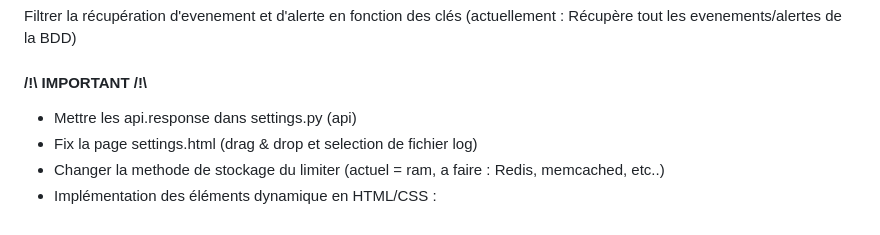
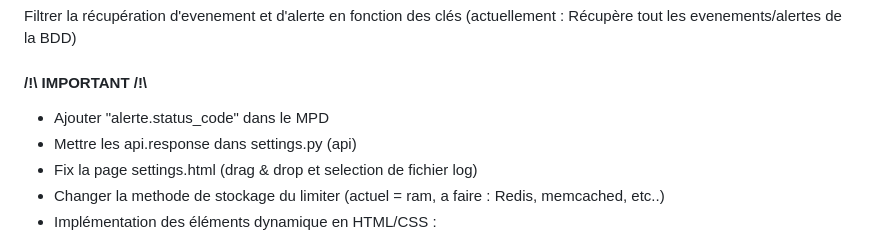
Before and after one commit to Faf-dev/SOCHelper, a Markdown page: README.md, the part around the change. Rendered like a GitHub page.

Commit message:
Fix:
  - README.md -> instruction pour modifier le MPD

```diff
--- a/README.md
+++ b/README.md
@@ -46,6 +46,7 @@ Reste a faire :
 Filtrer la récupération d'evenement et d'alerte en fonction des clés (actuellement : Récupère tout les evenements/alertes de la BDD)
 #### /!\ IMPORTANT /!\
 
+  - Ajouter "alerte.status_code" dans le MPD
   - Mettre les api.response dans settings.py (api)
   - Fix la page settings.html (drag & drop et selection de fichier log)
   - Changer la methode de stockage du limiter (actuel = ram, a faire : Redis, memcached, etc..)
```
